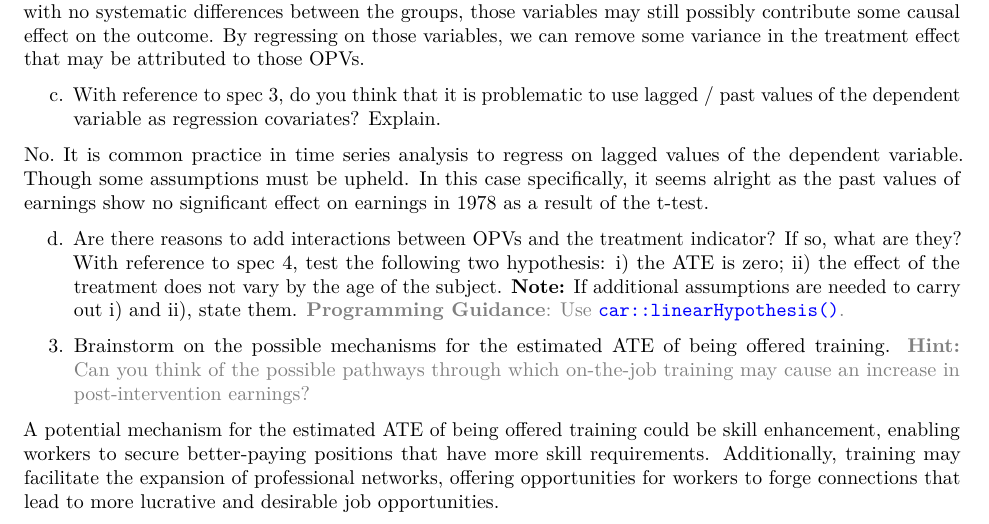
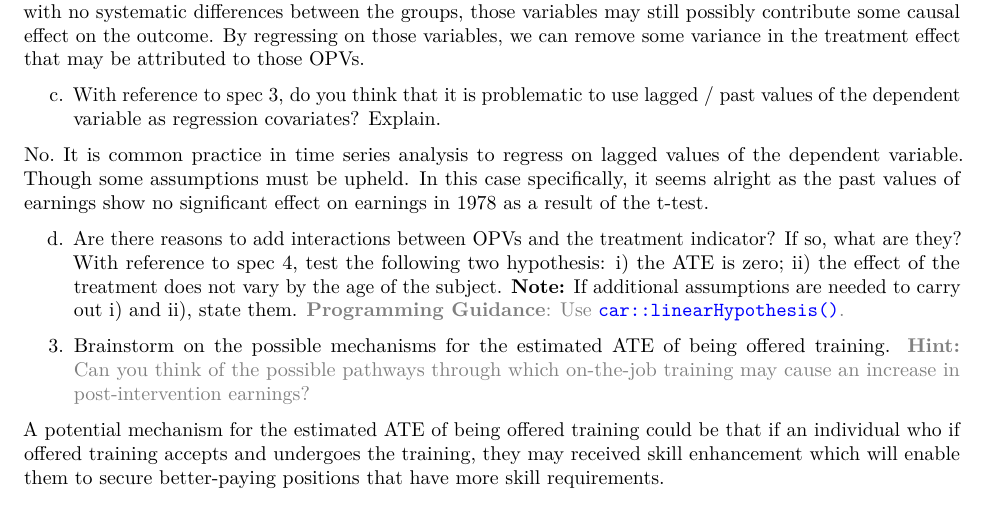
Before and after one commit to awliu2/casual, an R Markdown document (pset3/pset3.rmd): part of page 9 of 9, cut so that both start at the same text. Rendered offline with R 4.5, knitr and Pandoc, then LaTeX, with nearby package versions.

Commit message:
update q3

```diff
--- a/pset3/pset3.rmd
+++ b/pset3/pset3.rmd
@@ -314,4 +314,4 @@ d. Are there reasons to add interactions between OPVs and the treatment indicato
 
 3. Brainstorm on the possible mechanisms for the estimated ATE of being offered training. \textcolor{gray}{\textbf{Hint:} Can you think of the possible pathways through which on-the-job training may cause an increase in post-intervention earnings?}\label{item:oot:ate-vs-ite}
 
-A potential mechanism for the estimated ATE of being offered training could be skill enhancement, enabling workers to secure better-paying positions that have more skill requirements. Additionally, training may facilitate the expansion of professional networks, offering opportunities for workers to forge connections that lead to more lucrative and desirable job opportunities.
+A potential mechanism for the estimated ATE of being offered training could be that if an individual who if offered training accepts and undergoes the training, they may received skill enhancement which will enable them to secure better-paying positions that have more skill requirements.
```
